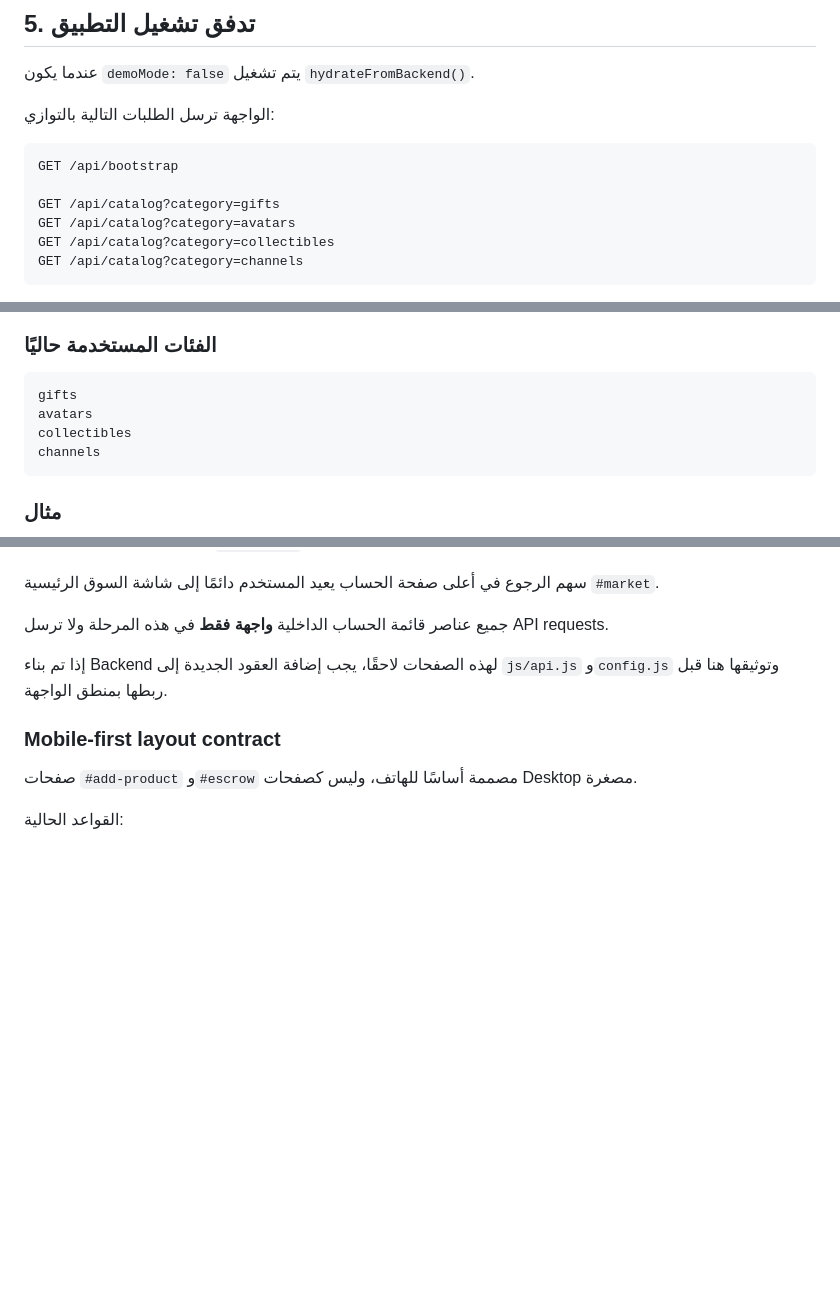
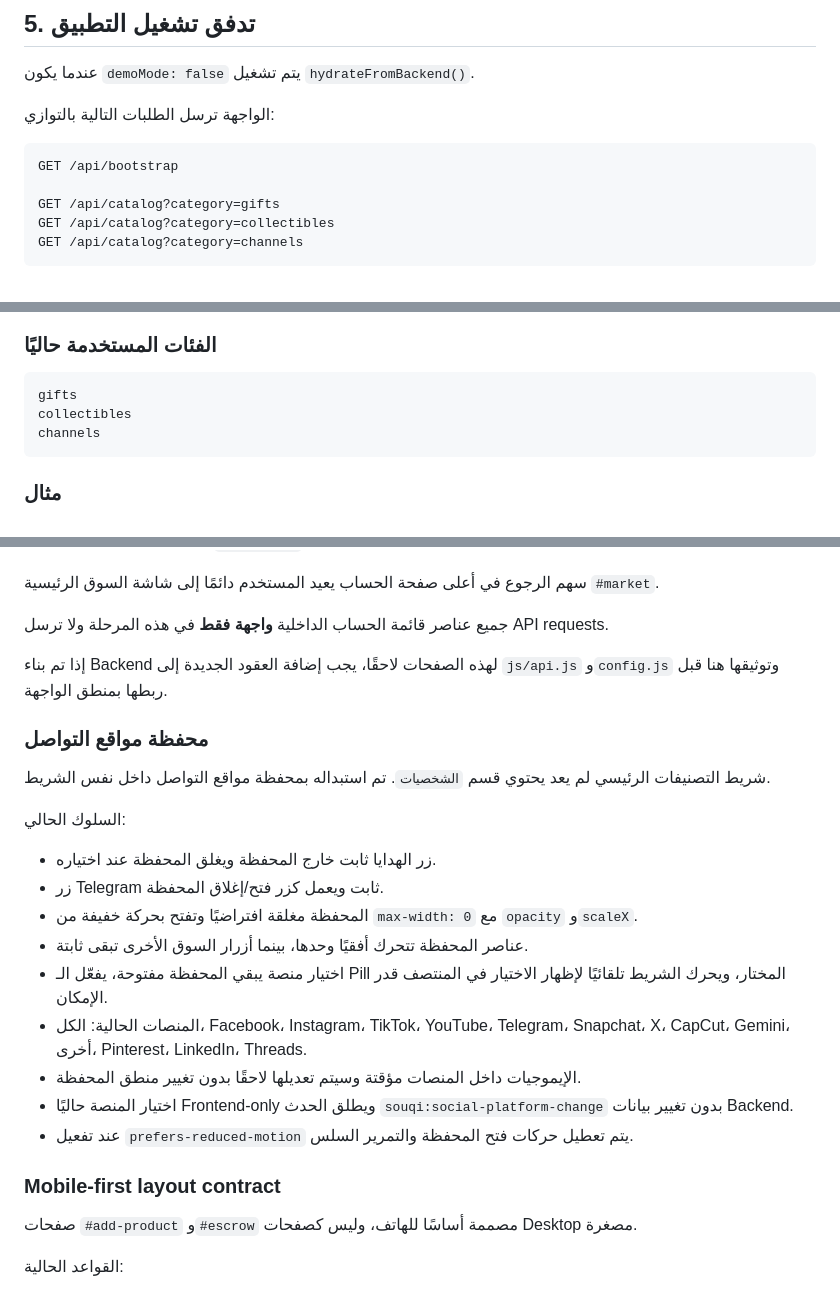
Before and after one commit to ihhaiq/souqi-miniapp, a Markdown page: README.md, 3 parts joined by grey strips. Rendered like a GitHub page; blank space fills up the shorter version.

Commit message:
docs: document social platform wallet

````diff
--- a/README.md
+++ b/README.md
@@ -150,7 +150,6 @@ window.SOUQI_CONFIG = Object.freeze({
 GET /api/bootstrap
 
 GET /api/catalog?category=gifts
-GET /api/catalog?category=avatars
 GET /api/catalog?category=collectibles
 GET /api/catalog?category=channels
 ```
@@ -312,7 +311,6 @@ X-Telegram-Init-Data: ...
 
 ```text
 gifts
-avatars
 collectibles
 channels
 ```
@@ -863,6 +861,22 @@ README.md
 
 إذا تم بناء Backend لهذه الصفحات لاحقًا، يجب إضافة العقود الجديدة إلى `js/api.js` و`config.js` وتوثيقها هنا قبل ربطها بمنطق الواجهة.
 
+### محفظة مواقع التواصل
+
+شريط التصنيفات الرئيسي لم يعد يحتوي قسم `الشخصيات`. تم استبداله بمحفظة مواقع التواصل داخل نفس الشريط.
+
+السلوك الحالي:
+
+- زر الهدايا ثابت خارج المحفظة ويغلق المحفظة عند اختياره.
+- زر Telegram ثابت ويعمل كزر فتح/إغلاق المحفظة.
+- المحفظة مغلقة افتراضيًا وتفتح بحركة خفيفة من `max-width: 0` مع `opacity` و`scaleX`.
+- عناصر المحفظة تتحرك أفقيًا وحدها، بينما أزرار السوق الأخرى تبقى ثابتة.
+- اختيار منصة يبقي المحفظة مفتوحة، يفعّل الـ Pill المختار، ويحرك الشريط تلقائيًا لإظهار الاختيار في المنتصف قدر الإمكان.
+- المنصات الحالية: الكل، Facebook، Instagram، TikTok، YouTube، Telegram، Snapchat، X، CapCut، Gemini، أخرى، Pinterest، LinkedIn، Threads.
+- الإيموجيات داخل المنصات مؤقتة وسيتم تعديلها لاحقًا بدون تغيير منطق المحفظة.
+- اختيار المنصة حاليًا Frontend-only ويطلق الحدث `souqi:social-platform-change` بدون تغيير بيانات Backend.
+- عند تفعيل `prefers-reduced-motion` يتم تعطيل حركات فتح المحفظة والتمرير السلس.
+
 ### Mobile-first layout contract
 
 صفحات `#add-product` و`#escrow` مصممة أساسًا للهاتف، وليس كصفحات Desktop مصغرة.
````
